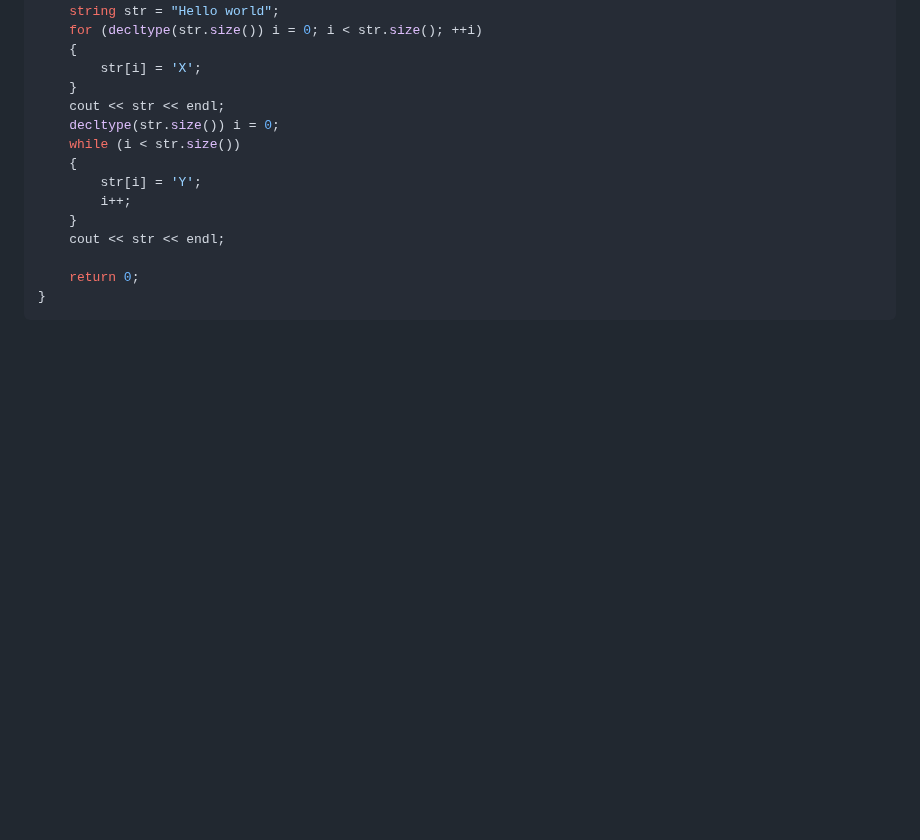
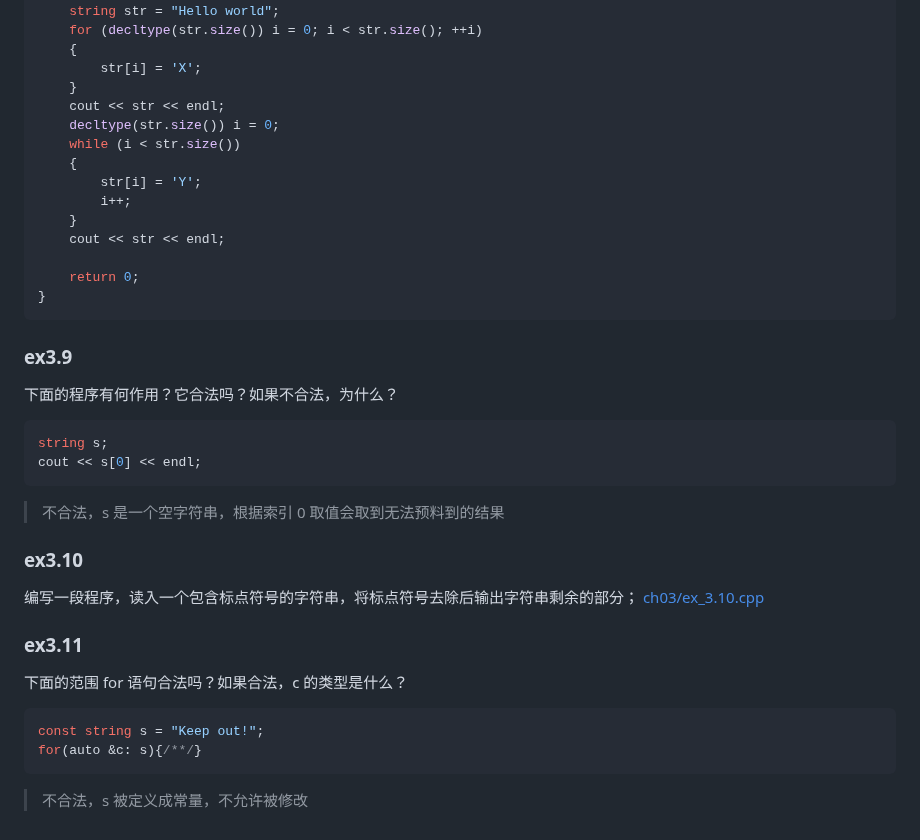
Before and after one commit to qwli7/cpp-all, a Markdown page: CppPrimer5th/README.md, the part around the change. Drawn GitHub-style; blank space fills up the shorter version.

````diff
--- a/CppPrimer5th/README.md
+++ b/CppPrimer5th/README.md
@@ -669,3 +669,23 @@ int main()
     return 0;
 }
 ```
+
+### ex3.9
+下面的程序有何作用？它合法吗？如果不合法，为什么？
+```cpp
+string s;
+cout << s[0] << endl;
+```
+> 不合法，s 是一个空字符串，根据索引 0 取值会取到无法预料到的结果
+
+### ex3.10
+编写一段程序，读入一个包含标点符号的字符串，将标点符号去除后输出字符串剩余的部分；
+[ch03/ex_3.10.cpp](ch03/ex_3.10.cpp)
+
+### ex3.11
+下面的范围 for 语句合法吗？如果合法，c 的类型是什么？
+```cpp
+const string s = "Keep out!";
+for(auto &c: s){/**/}
+```
+> 不合法，s 被定义成常量，不允许被修改
````
